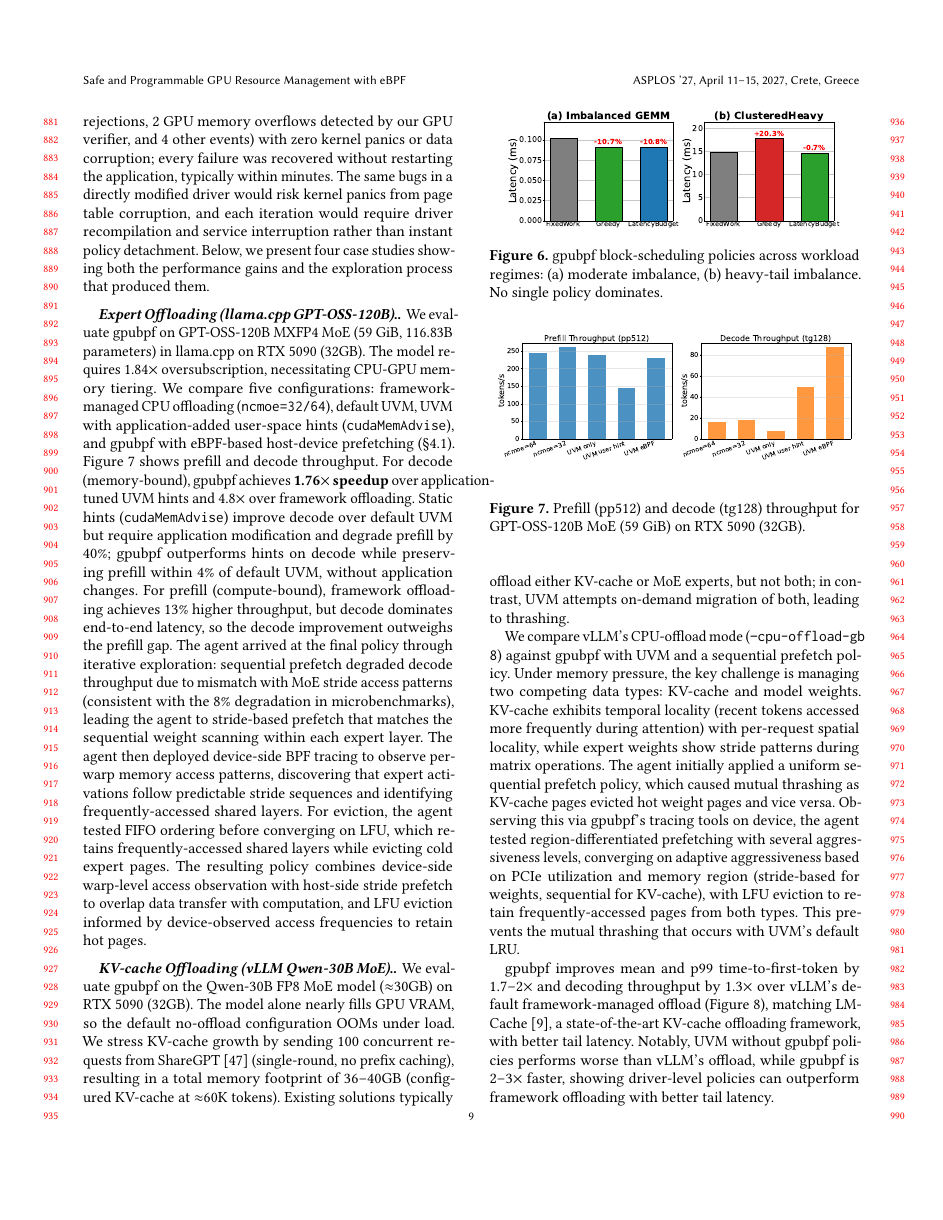
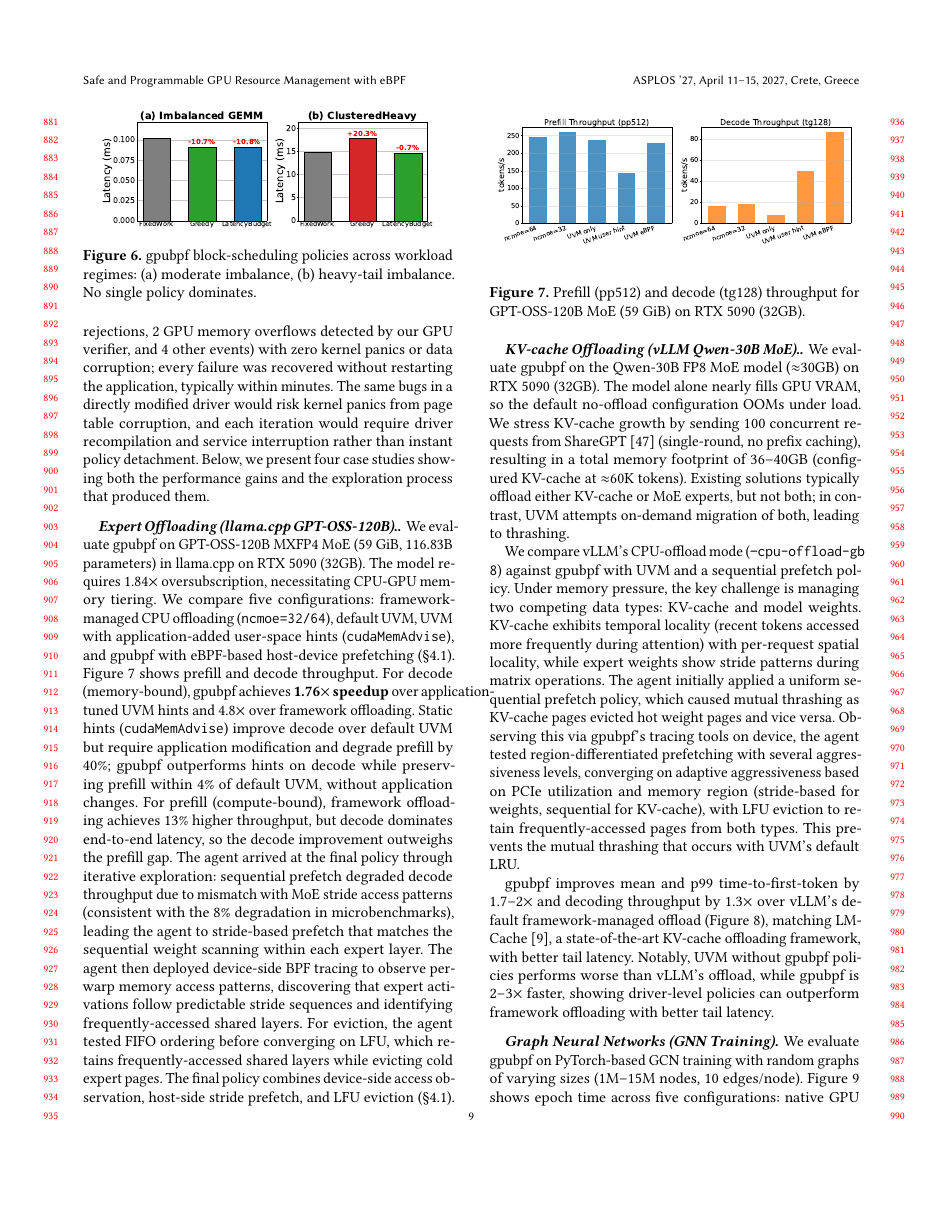
Before and after one commit to yunwei37/gpu-ext-paper, a LaTeX paper (main.tex, which reads tex/eval.tex): page 9 of 15 before the commit and page 9 of 14 after it. Compiled offline with pdfLaTeX.

```diff
--- a/tex/eval.tex
+++ b/tex/eval.tex
@@ -35,7 +35,7 @@
 
 \paragraph{Expert Offloading (llama.cpp GPT-OSS-120B).}
 We evaluate \sys on GPT-OSS-120B MXFP4 MoE (59~GiB, 116.83B parameters) in llama.cpp on RTX 5090 (32GB). The model requires 1.84$\times$ oversubscription, necessitating CPU-GPU memory tiering. We compare five configurations: framework-managed CPU offloading (\texttt{ncmoe=32/64}), default UVM, UVM with application-added user-space hints (\texttt{cudaMemAdvise}), and \sys with eBPF-based host-device prefetching (\S\ref{sec:design-interfaces}).
-\Cref{fig:llama-expert-offload} shows prefill and decode throughput. For decode (memory-bound), \sys achieves \textbf{1.76$\times$ speedup} over application-tuned UVM hints and 4.8$\times$ over framework offloading. Static hints (\texttt{cudaMemAdvise}) improve decode over default UVM but require application modification and degrade prefill by 40\%; \sys outperforms hints on decode while preserving prefill within 4\% of default UVM, without application changes. For prefill (compute-bound), framework offloading achieves 13\% higher throughput, but decode dominates end-to-end latency, so the decode improvement outweighs the prefill gap. The agent arrived at the final policy through iterative exploration: sequential prefetch degraded decode throughput due to mismatch with MoE stride access patterns (consistent with the 8\% degradation in microbenchmarks), leading the agent to stride-based prefetch that matches the sequential weight scanning within each expert layer. The agent then deployed device-side BPF tracing to observe per-warp memory access patterns, discovering that expert activations follow predictable stride sequences and identifying frequently-accessed shared layers. For eviction, the agent tested FIFO ordering before converging on LFU, which retains frequently-accessed shared layers while evicting cold expert pages. The resulting policy combines device-side warp-level access observation with host-side stride prefetch to overlap data transfer with computation, and LFU eviction informed by device-observed access frequencies to retain hot pages.
+\Cref{fig:llama-expert-offload} shows prefill and decode throughput. For decode (memory-bound), \sys achieves \textbf{1.76$\times$ speedup} over application-tuned UVM hints and 4.8$\times$ over framework offloading. Static hints (\texttt{cudaMemAdvise}) improve decode over default UVM but require application modification and degrade prefill by 40\%; \sys outperforms hints on decode while preserving prefill within 4\% of default UVM, without application changes. For prefill (compute-bound), framework offloading achieves 13\% higher throughput, but decode dominates end-to-end latency, so the decode improvement outweighs the prefill gap. The agent arrived at the final policy through iterative exploration: sequential prefetch degraded decode throughput due to mismatch with MoE stride access patterns (consistent with the 8\% degradation in microbenchmarks), leading the agent to stride-based prefetch that matches the sequential weight scanning within each expert layer. The agent then deployed device-side BPF tracing to observe per-warp memory access patterns, discovering that expert activations follow predictable stride sequences and identifying frequently-accessed shared layers. For eviction, the agent tested FIFO ordering before converging on LFU, which retains frequently-accessed shared layers while evicting cold expert pages. The final policy combines device-side access observation, host-side stride prefetch, and LFU eviction (\S\ref{sec:design-interfaces}).
 
 \begin{figure}
 \centering
```
Also changed, not shown: tex/background.tex (+2 -0 lines).
